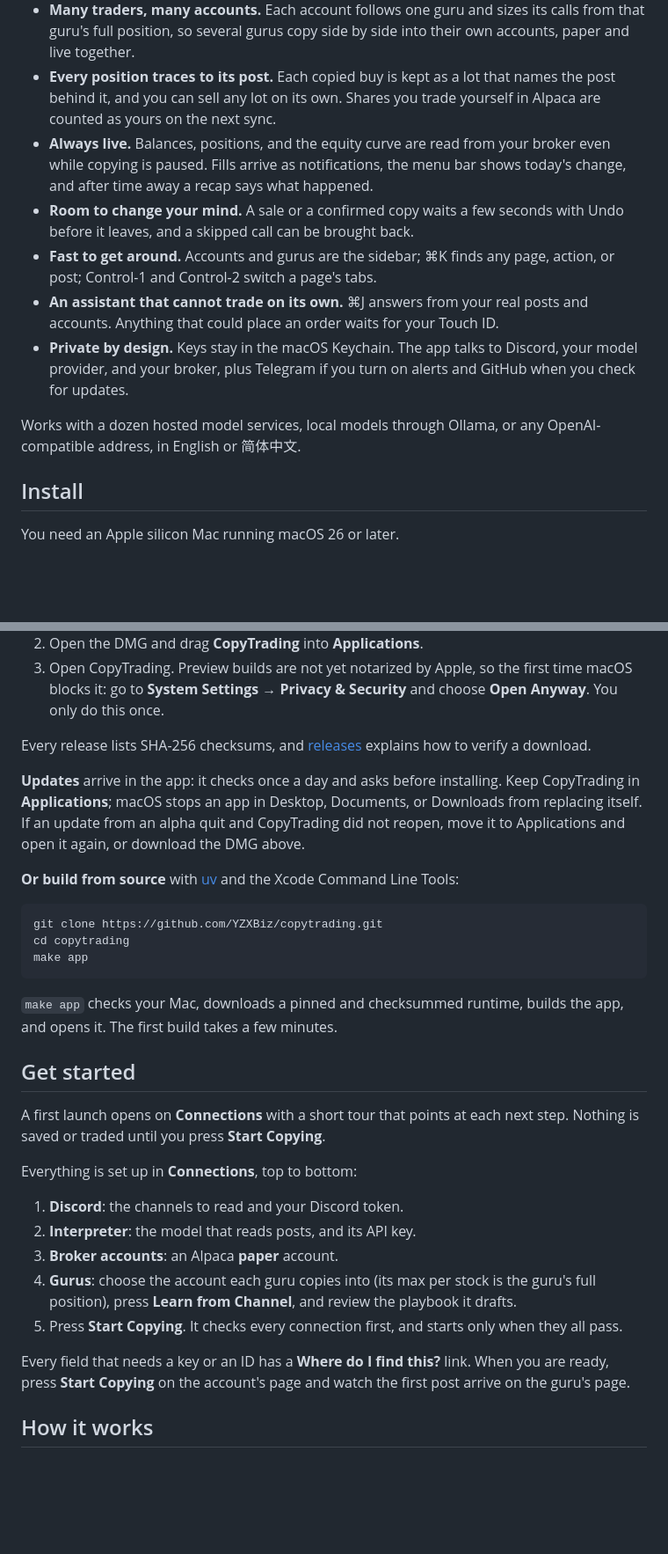
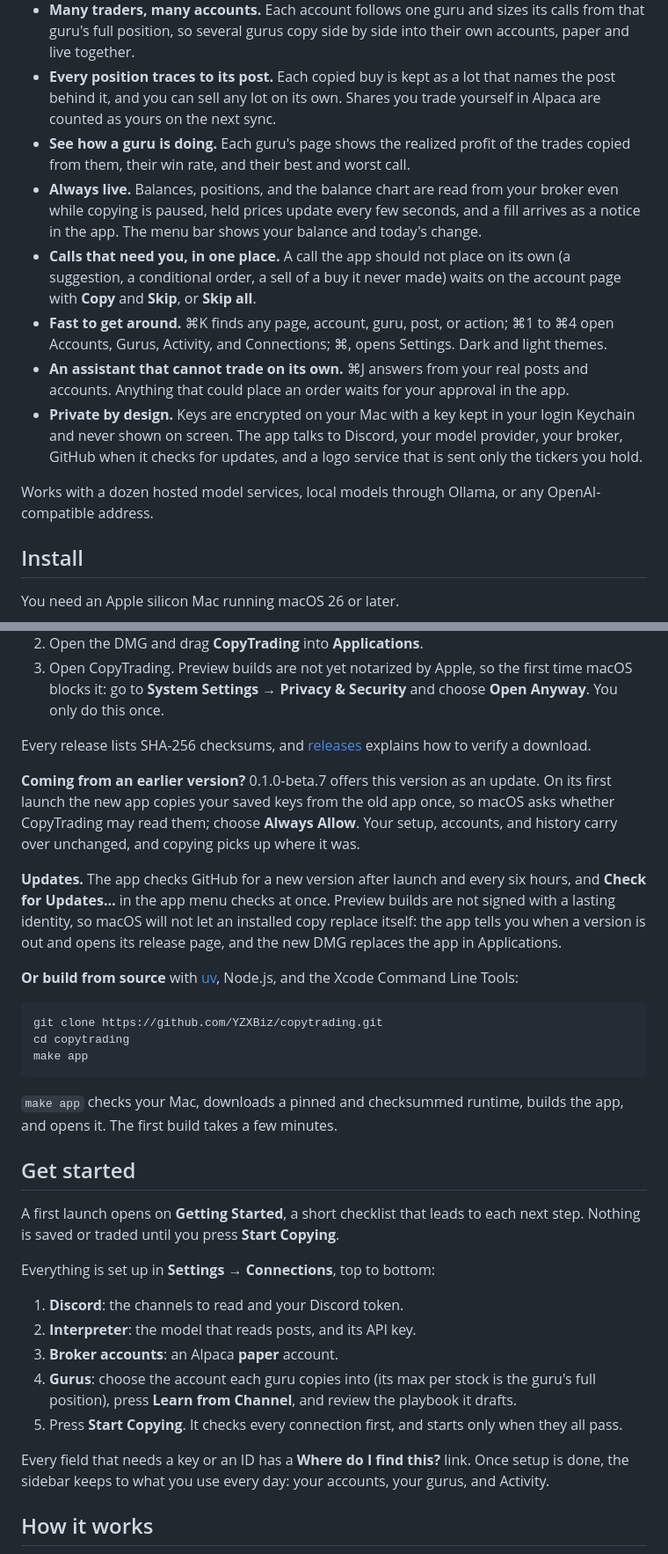
Before and after one commit to YZXBiz/copytrading, a Markdown page: README.md, 2 parts joined by grey strips. Shown at 88% size. Drawn GitHub-style; blank space fills up the shorter version.

````diff
--- a/README.md
+++ b/README.md
@@ -62,13 +58,14 @@ CopyTrading is a native macOS app that reads the stock calls traders post on Dis
 - **Your limits, per account.** Daily loss, per-order, per-symbol, and total exposure limits are checked before every copied buy. Each account has its own **Start Copying** and **Stop Copying**.
 - **Many traders, many accounts.** Each account follows one guru and sizes its calls from that guru's full position, so several gurus copy side by side into their own accounts, paper and live together.
 - **Every position traces to its post.** Each copied buy is kept as a lot that names the post behind it, and you can sell any lot on its own. Shares you trade yourself in Alpaca are counted as yours on the next sync.
-- **Always live.** Balances, positions, and the equity curve are read from your broker even while copying is paused. Fills arrive as notifications, the menu bar shows today's change, and after time away a recap says what happened.
-- **Room to change your mind.** A sale or a confirmed copy waits a few seconds with Undo before it leaves, and a skipped call can be brought back.
-- **Fast to get around.** Accounts and gurus are the sidebar; ⌘K finds any page, action, or post; Control-1 and Control-2 switch a page's tabs.
-- **An assistant that cannot trade on its own.** ⌘J answers from your real posts and accounts. Anything that could place an order waits for your Touch ID.
-- **Private by design.** Keys stay in the macOS Keychain. The app talks to Discord, your model provider, and your broker, plus Telegram if you turn on alerts and GitHub when you check for updates.
+- **See how a guru is doing.** Each guru's page shows the realized profit of the trades copied from them, their win rate, and their best and worst call.
+- **Always live.** Balances, positions, and the balance chart are read from your broker even while copying is paused, held prices update every few seconds, and a fill arrives as a notice in the app. The menu bar shows your balance and today's change.
+- **Calls that need you, in one place.** A call the app should not place on its own (a suggestion, a conditional order, a sell of a buy it never made) waits on the account page with **Copy** and **Skip**, or **Skip all**.
+- **Fast to get around.** ⌘K finds any page, account, guru, post, or action; ⌘1 to ⌘4 open Accounts, Gurus, Activity, and Connections; ⌘, opens Settings. Dark and light themes.
+- **An assistant that cannot trade on its own.** ⌘J answers from your real posts and accounts. Anything that could place an order waits for your approval in the app.
+- **Private by design.** Keys are encrypted on your Mac with a key kept in your login Keychain and never shown on screen. The app talks to Discord, your model provider, your broker, GitHub when it checks for updates, and a logo service that is sent only the tickers you hold.
 
-Works with a dozen hosted model services, local models through Ollama, or any OpenAI-compatible address, in English or 简体中文.
+Works with a dozen hosted model services, local models through Ollama, or any OpenAI-compatible address.
 
 ## Install
 
@@ -80,9 +77,11 @@ You need an Apple silicon Mac running macOS 26 or later.
 
 Every release lists SHA-256 checksums, and [releases](docs/releases.md) explains how to verify a download.
 
-**Updates** arrive in the app: it checks once a day and asks before installing. Keep CopyTrading in **Applications**; macOS stops an app in Desktop, Documents, or Downloads from replacing itself. If an update from an alpha quit and CopyTrading did not reopen, move it to Applications and open it again, or download the DMG above.
+**Coming from an earlier version?** 0.1.0-beta.7 offers this version as an update. On its first launch the new app copies your saved keys from the old app once, so macOS asks whether CopyTrading may read them; choose **Always Allow**. Your setup, accounts, and history carry over unchanged, and copying picks up where it was.
 
-**Or build from source** with [uv](https://docs.astral.sh/uv/) and the Xcode Command Line Tools:
+**Updates.** The app checks GitHub for a new version after launch and every six hours, and **Check for Updates…** in the app menu checks at once. Preview builds are not signed with a lasting identity, so macOS will not let an installed copy replace itself: the app tells you when a version is out and opens its release page, and the new DMG replaces the app in Applications.
+
+**Or build from source** with [uv](https://docs.astral.sh/uv/), Node.js, and the Xcode Command Line Tools:
 
 ```sh
 git clone https://github.com/YZXBiz/copytrading.git
@@ -94,9 +93,9 @@ make app
 
 ## Get started
 
-A first launch opens on **Connections** with a short tour that points at each next step. Nothing is saved or traded until you press **Start Copying**.
+A first launch opens on **Getting Started**, a short checklist that leads to each next step. Nothing is saved or traded until you press **Start Copying**.
 
-Everything is set up in **Connections**, top to bottom:
+Everything is set up in **Settings → Connections**, top to bottom:
 
 1. **Discord**: the channels to read and your Discord token.
 2. **Interpreter**: the model that reads posts, and its API key.
@@ -104,7 +103,7 @@ Everything is set up in **Connections**, top to bottom:
 4. **Gurus**: choose the account each guru copies into (its max per stock is the guru's full position), press **Learn from Channel**, and review the playbook it drafts.
 5. Press **Start Copying**. It checks every connection first, and starts only when they all pass.
 
-Every field that needs a key or an ID has a **Where do I find this?** link. When you are ready, press **Start Copying** on the account's page and watch the first post arrive on the guru's page.
+Every field that needs a key or an ID has a **Where do I find this?** link. Once setup is done, the sidebar keeps to what you use every day: your accounts, your gurus, and Activity.
 
 ## How it works
 
````
Also changed, not shown: other parts of README.md (+23 -20 lines), CHANGELOG.md (+18 -3 lines), CONTRIBUTING.md (+3 -3 lines), README.zh-CN.md (deleted, +0 -181 lines), docs/assets/account.png, docs/assets/activity.png (added), docs/assets/app-icon.png, docs/assets/connections.png, docs/assets/guru-sheet.png (deleted), docs/assets/guru.png.
